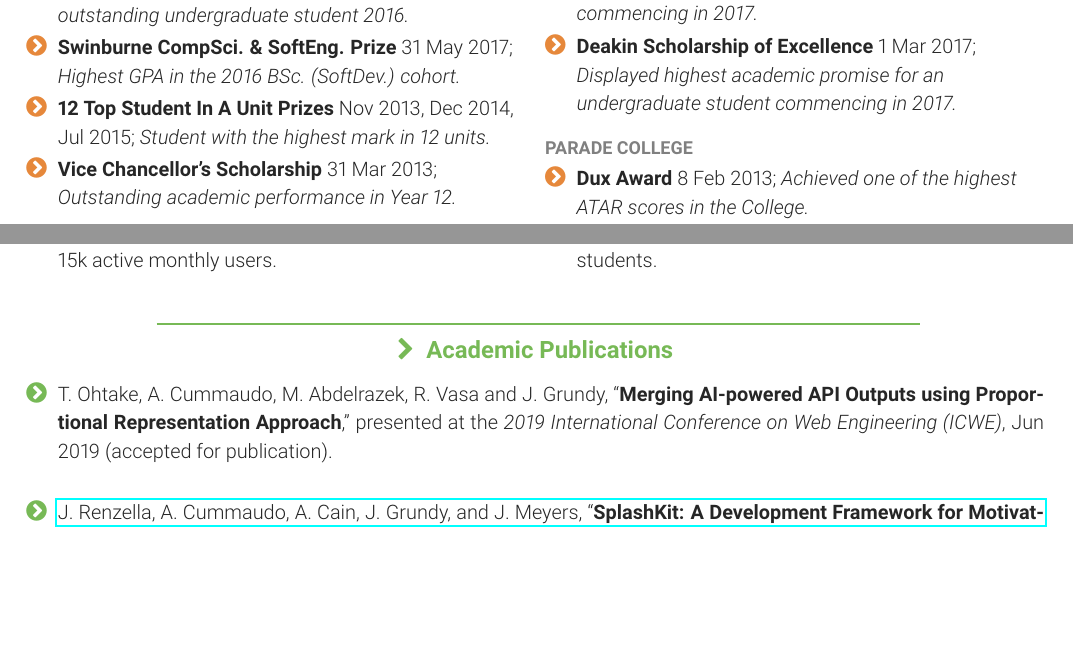
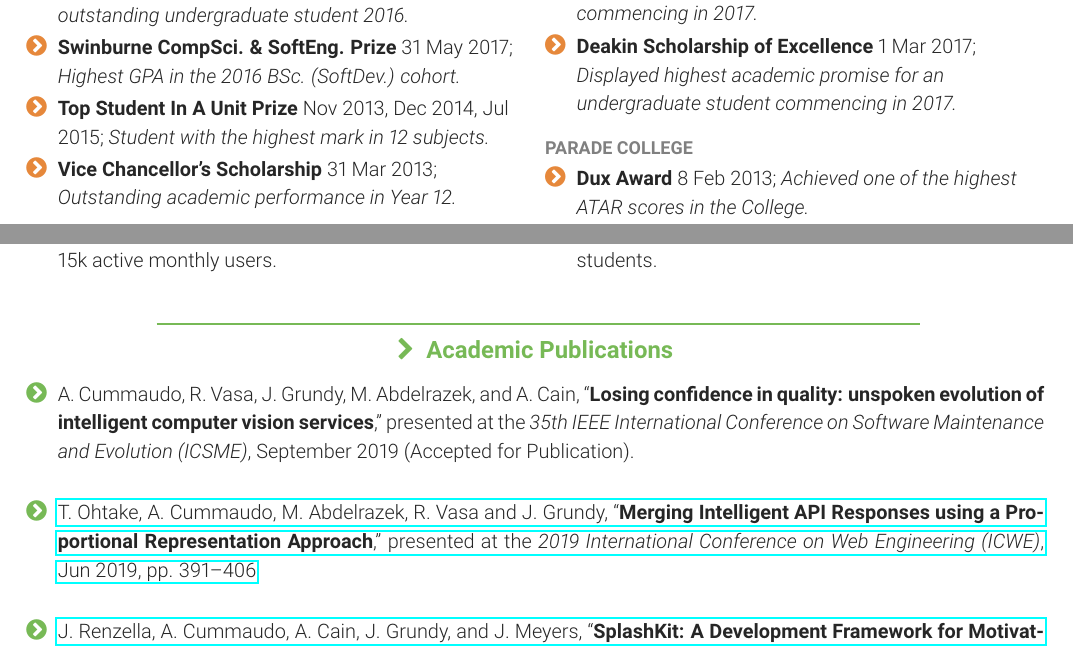
Before and after one commit to alexcu/resume, a LaTeX CV (resume.tex, which reads sections/awards.tex, sections/publications.tex): two parts of pages 2 and 3 of 3, joined at a grey line, cut so that both start at the same text, the shorter picture padded with empty space. Compiled offline with pdfLaTeX.

Commit message:
Update publications list

```diff
--- a/sections/awards.tex
+++ b/sections/awards.tex
@@ -13,7 +13,7 @@
 %  \item \textbf{Integrated Application Development\\
 %        James Wauchope Prize} 31 May 2017.
 %  \item \textbf{2016 Swinburne Student Achievement\\Award} Sep 2016.
-  \item \textbf{12 Top Student In A Unit Prizes} Nov 2013, Dec 2014, Jul 2015; \textit{Student with the highest mark in 12 units.}
+  \item \textbf{Top Student In A Unit Prize} Nov 2013, Dec 2014, Jul 2015; \textit{Student with the highest mark in 12 subjects.}
 %  \item \textbf{Certificate of Appreciation Award} 1 Nov 2013.
   \item \textbf{Vice Chancellor's Scholarship} 31 Mar 2013; \textit{Outstanding academic performance in Year 12.}
 \end{itemize}
--- a/sections/publications.tex
+++ b/sections/publications.tex
@@ -4,10 +4,11 @@
 {
 \small
 \begin{itemize}
-  \item T. Ohtake, A. Cummaudo, M. Abdelrazek, R. Vasa and J. Grundy, ``\textbf{Merging AI-powered API Outputs using Proportional Representation Approach},'' presented at the \textit{2019 International Conference on Web Engineering (ICWE)}, Jun 2019 (accepted for publication).\\
-  \item \href{http://doi.org/10.1109/TALE.2018.8615203}{J. Renzella, A. Cummaudo, A. Cain, J. Grundy, and J. Meyers, ``\textbf{SplashKit: A Development Framework for Motivating and Engaging Students in Introductory Programming},'' presented at the \textit{2018 IEEE International Conference on Teaching, Assessment, and Learning for Engineering (TALE)}, Dec 2018, pp. 40–47.}\\
-  \item \href{http://doi.org/10.1109/TALE.2018.8615174}{J. Meyers, A. Cain, J. Renzella, and A. Cummaudo, ``\textbf{A Proposal for Integrating Gamification into Task-Oriented Portfolio Assessment},'' presented at the \textit{2018 IEEE International Conference on Teaching, Assessment, and Learning for Engineering (TALE)}, Dec 2018, pp. 1022–1027.}\\
-  \item \href{http://doi.org/10.1145/3013499.3013502}{C.-Y. Law, J. Grundy, A. Cain, R. Vasa, and A. Cummaudo, ``\textbf{User Perceptions of using an open learner model visualisation tool for facilitating self-regulated learning},'' presented at the \textit{Proceedings of the Nineteenth Australasian Computing Education Conference}, Jan 2017, pp. 55–64.}
+  \item A. Cummaudo, R. Vasa, J. Grundy, M. Abdelrazek, and A. Cain, ``\textbf{Losing confidence in quality: unspoken evolution of intelligent computer vision services},” presented at the \textit{35th IEEE International Conference on Software Maintenance and Evolution (ICSME)}, September 2019 (Accepted for Publication).\\
+  \item \href{https://doi.org/10.1007/978-3-030-19274-7_28}{T. Ohtake, A. Cummaudo, M. Abdelrazek, R. Vasa and J. Grundy, ``\textbf{Merging Intelligent API Responses using a Proportional Representation Approach},'' presented at the \textit{2019 International Conference on Web Engineering (ICWE)}, Jun 2019, pp. 391--406}\\
+  \item \href{http://doi.org/10.1109/TALE.2018.8615203}{J. Renzella, A. Cummaudo, A. Cain, J. Grundy, and J. Meyers, ``\textbf{SplashKit: A Development Framework for Motivating and Engaging Students in Introductory Programming},'' presented at the \textit{2018 IEEE International Conference on Teaching, Assessment, and Learning for Engineering (TALE)}, Dec 2018, pp. 40--47.}\\
+  \item \href{http://doi.org/10.1109/TALE.2018.8615174}{J. Meyers, A. Cain, J. Renzella, and A. Cummaudo, ``\textbf{A Proposal for Integrating Gamification into Task-Oriented Portfolio Assessment},'' presented at the \textit{2018 IEEE International Conference on Teaching, Assessment, and Learning for Engineering (TALE)}, Dec 2018, pp. 1022--1027.}\\
+  \item \href{http://doi.org/10.1145/3013499.3013502}{C.-Y. Law, J. Grundy, A. Cain, R. Vasa, and A. Cummaudo, ``\textbf{User Perceptions of using an open learner model visualisation tool for facilitating self-regulated learning},'' presented at the \textit{Proceedings of the Nineteenth Australasian Computing Education Conference}, Jan 2017, pp. 55--64.}
 \end{itemize}
 }
 
```
Also changed, not shown: sections/experience.tex (+1 -1 lines), resume.pdf.
